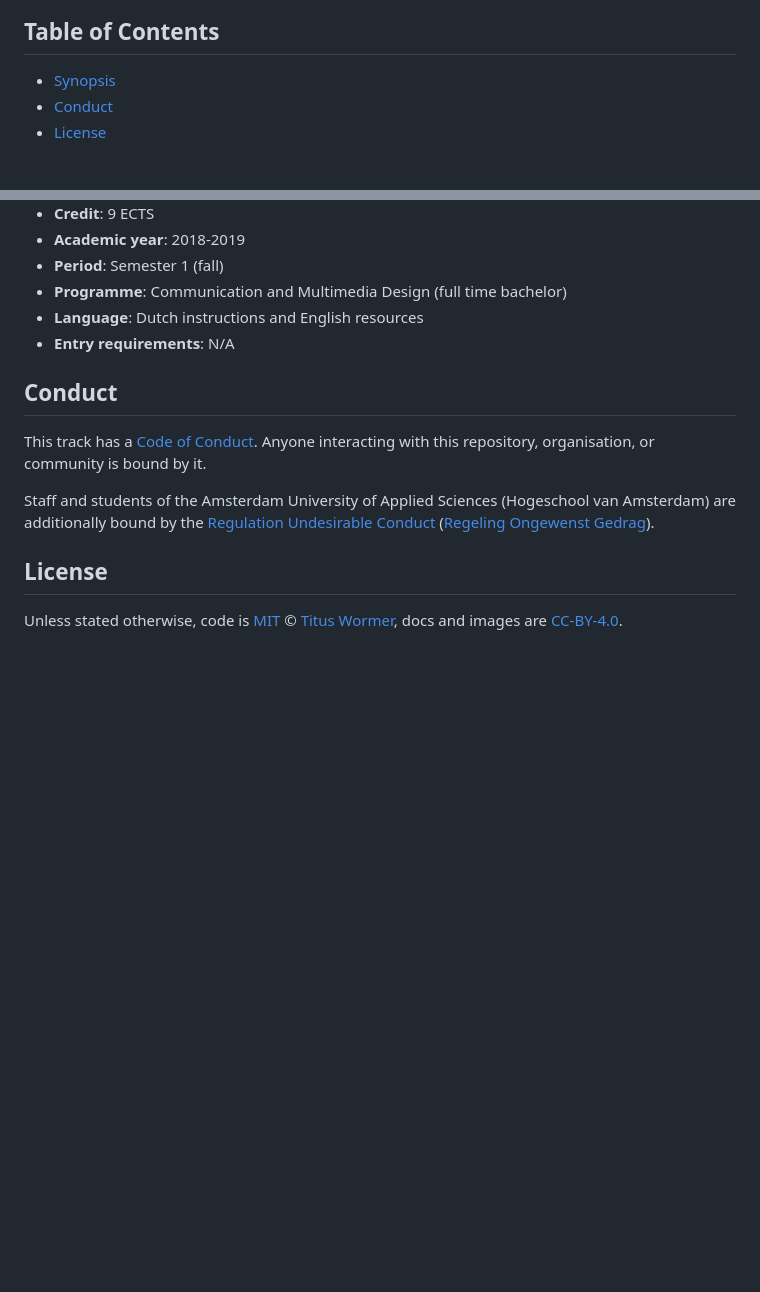
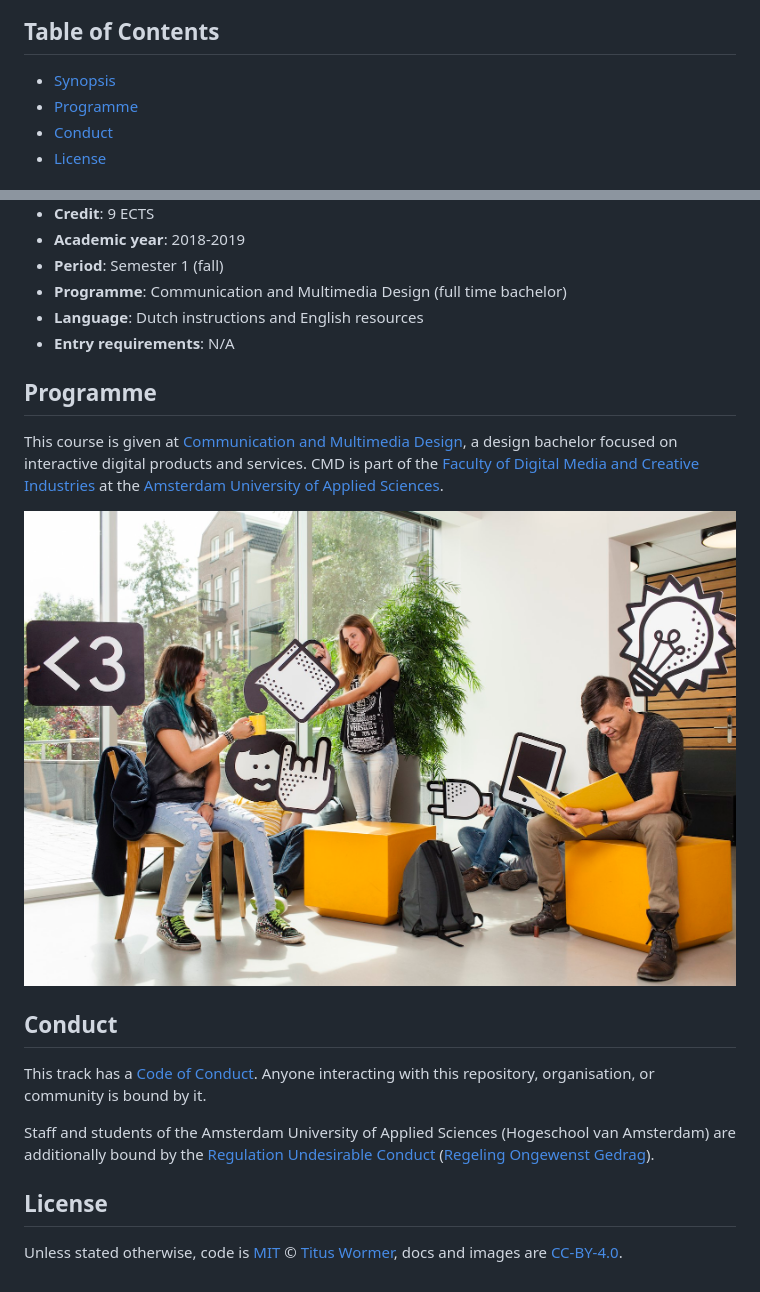
Before and after one commit to cmda-tt/course-18-19, a Markdown page: readme.md, 2 parts joined by grey strips. Rendered like a GitHub page; pictures changed too: image/cmd.jpg (added); blank space fills up the shorter version.

Commit message:
readme: add programme

```diff
--- a/readme.md
+++ b/readme.md
@@ -3,6 +3,7 @@
 ## Table of Contents
 
 *   [Synopsis](#synopsis)
+*   [Programme](#programme)
 *   [Conduct](#conduct)
 *   [License](#license)
 
@@ -26,6 +27,15 @@ The **Tech Track** is given at [**@CMDA**][cmda] in 2018 between
 *   **Language**: Dutch instructions and English resources
 *   **Entry requirements**: N/A
 
+## Programme
+
+This course is given at [Communication and Multimedia Design][bachelor], a
+design bachelor focused on interactive digital products and services.
+CMD is part of the [Faculty of Digital Media and Creative Industries][faculty]
+at the [Amsterdam University of Applied Sciences][university].
+
+[![][cmd-logo]][bachelor]
+
 ## Conduct
 
 This track has a [Code of Conduct][coc].
@@ -49,5 +59,7 @@ docs and images are [CC-BY-4.0][].
 
-[author]: http://wooorm.com
+[university]: https://www.amsterdamuas.com
+
+[cmd-logo]: image/cmd.jpg
 
 [coc]: code-of-conduct.md
 
```
Also changed, not shown: other parts of readme.md (+8 -2 lines).
